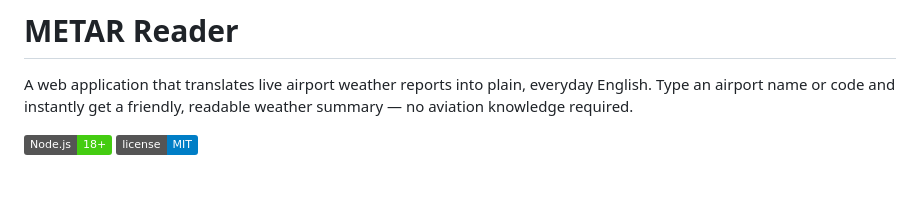
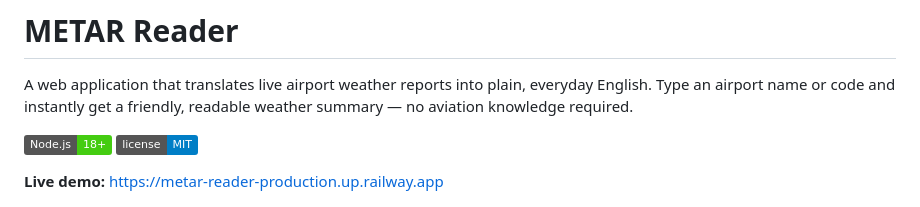
Before and after one commit to Dima-Vasilyev/metar-reader, a Markdown page: README.md, the part around the change. GitHub-like rendering; badges without logos; blank space fills up the shorter version.

Commit message:
Add live demo URL to README and GitHub About
Co-Authored-By: Claude Sonnet 4.6 <noreply@anthropic.com>

```diff
--- a/README.md
+++ b/README.md
@@ -3,6 +3,8 @@
 A web application that translates live airport weather reports into plain, everyday English. Type an airport name or code and instantly get a friendly, readable weather summary — no aviation knowledge required.
 
 ![Node](https://img.shields.io/badge/Node.js-18%2B-brightgreen) ![License](https://img.shields.io/badge/license-MIT-blue)
+
+**Live demo:** https://metar-reader-production.up.railway.app
 
 ![METAR Reader screenshot](assets/screenshot.png)
 
```
